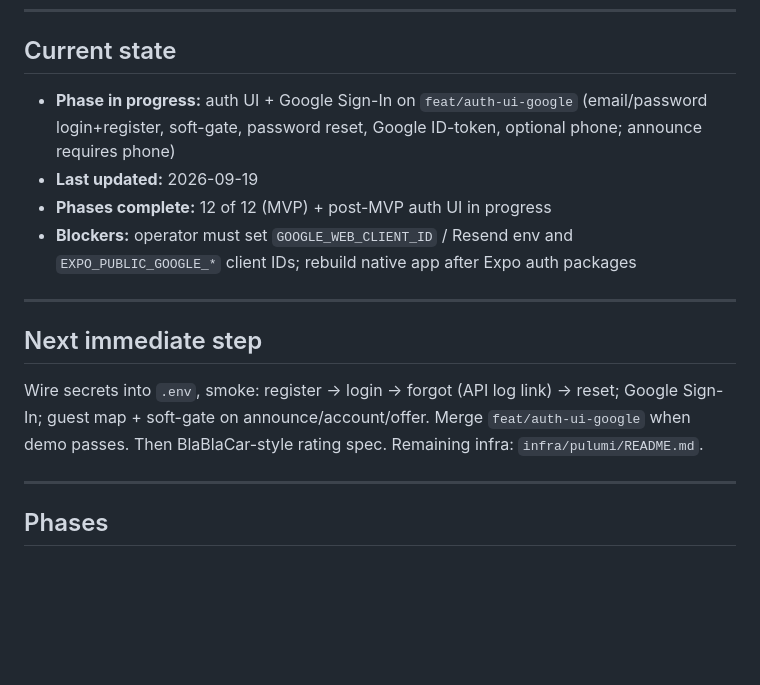
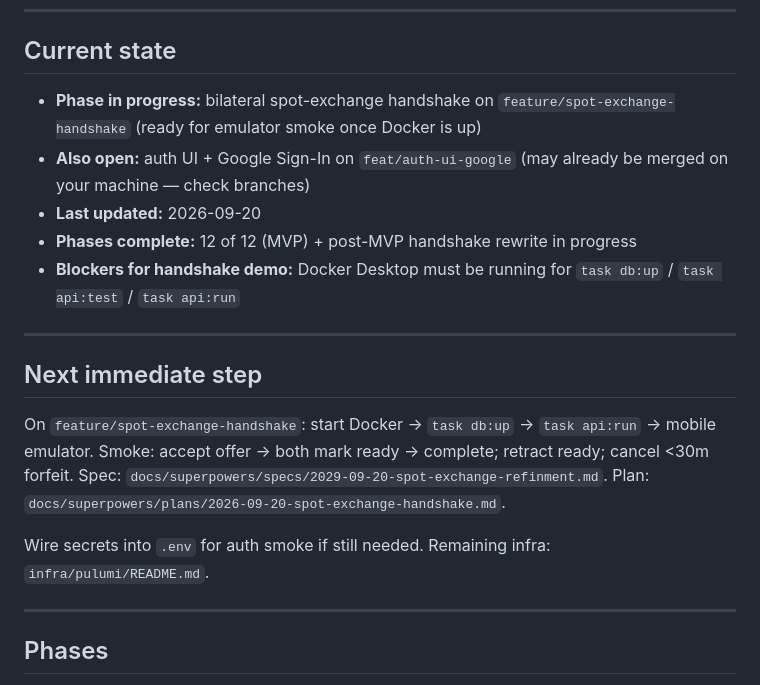
Before and after one commit to leakko/ParkXchange, a Markdown page: PROGRESS.md, the part around the change. Rendered like a GitHub page; blank space fills up the shorter version.

Commit message:
docs: note bilateral handshake branch ready for smoke test
Co-authored-by: Cursor <cursoragent@cursor.com>

```diff
--- a/PROGRESS.md
+++ b/PROGRESS.md
@@ -21,22 +21,27 @@ If that test fails, fix the code, not the test.
 
 ## Current state
 
-- **Phase in progress:** auth UI + Google Sign-In on `feat/auth-ui-google`
-  (email/password login+register, soft-gate, password reset, Google ID-token,
-  optional phone; announce requires phone)
-- **Last updated:** 2026-09-19
-- **Phases complete:** 12 of 12 (MVP) + post-MVP auth UI in progress
-- **Blockers:** operator must set `GOOGLE_WEB_CLIENT_ID` / Resend env and
-  `EXPO_PUBLIC_GOOGLE_*` client IDs; rebuild native app after Expo auth packages
+- **Phase in progress:** bilateral spot-exchange handshake on
+  `feature/spot-exchange-handshake` (ready for emulator smoke once Docker is up)
+- **Also open:** auth UI + Google Sign-In on `feat/auth-ui-google` (may already
+  be merged on your machine — check branches)
+- **Last updated:** 2026-09-20
+- **Phases complete:** 12 of 12 (MVP) + post-MVP handshake rewrite in progress
+- **Blockers for handshake demo:** Docker Desktop must be running for
+  `task db:up` / `task api:test` / `task api:run`
 
 ---
 
 ## Next immediate step
 
-Wire secrets into `.env`, smoke: register → login → forgot (API log link) →
-reset; Google Sign-In; guest map + soft-gate on announce/account/offer.
-Merge `feat/auth-ui-google` when demo passes. Then BlaBlaCar-style rating
-spec. Remaining infra: `infra/pulumi/README.md`.
+On `feature/spot-exchange-handshake`: start Docker → `task db:up` →
+`task api:run` → mobile emulator. Smoke: accept offer → both mark ready →
+complete; retract ready; cancel &lt;30m forfeit. Spec:
+`docs/superpowers/specs/2029-09-20-spot-exchange-refinment.md`. Plan:
+`docs/superpowers/plans/2026-09-20-spot-exchange-handshake.md`.
+
+Wire secrets into `.env` for auth smoke if still needed. Remaining infra:
+`infra/pulumi/README.md`.
 
 ---
 
```
